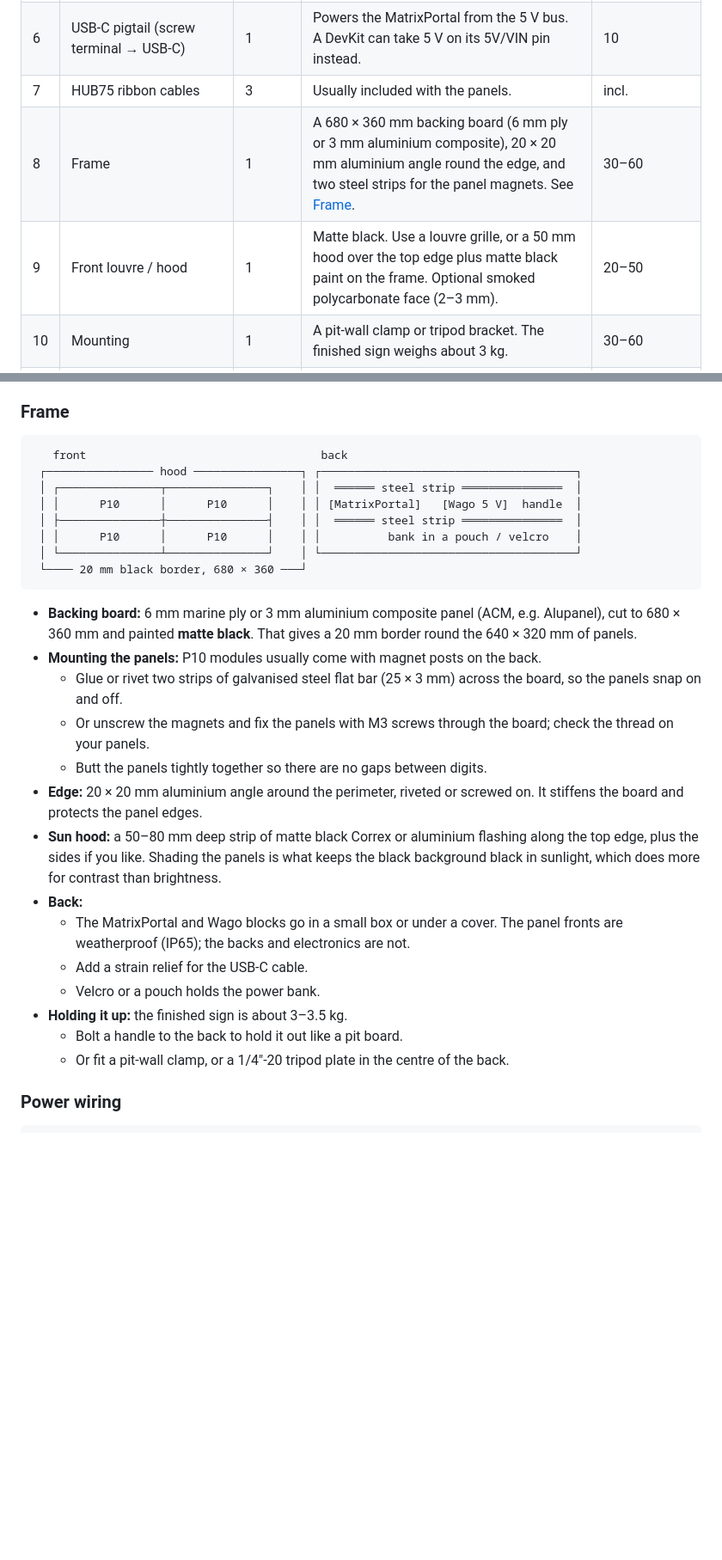
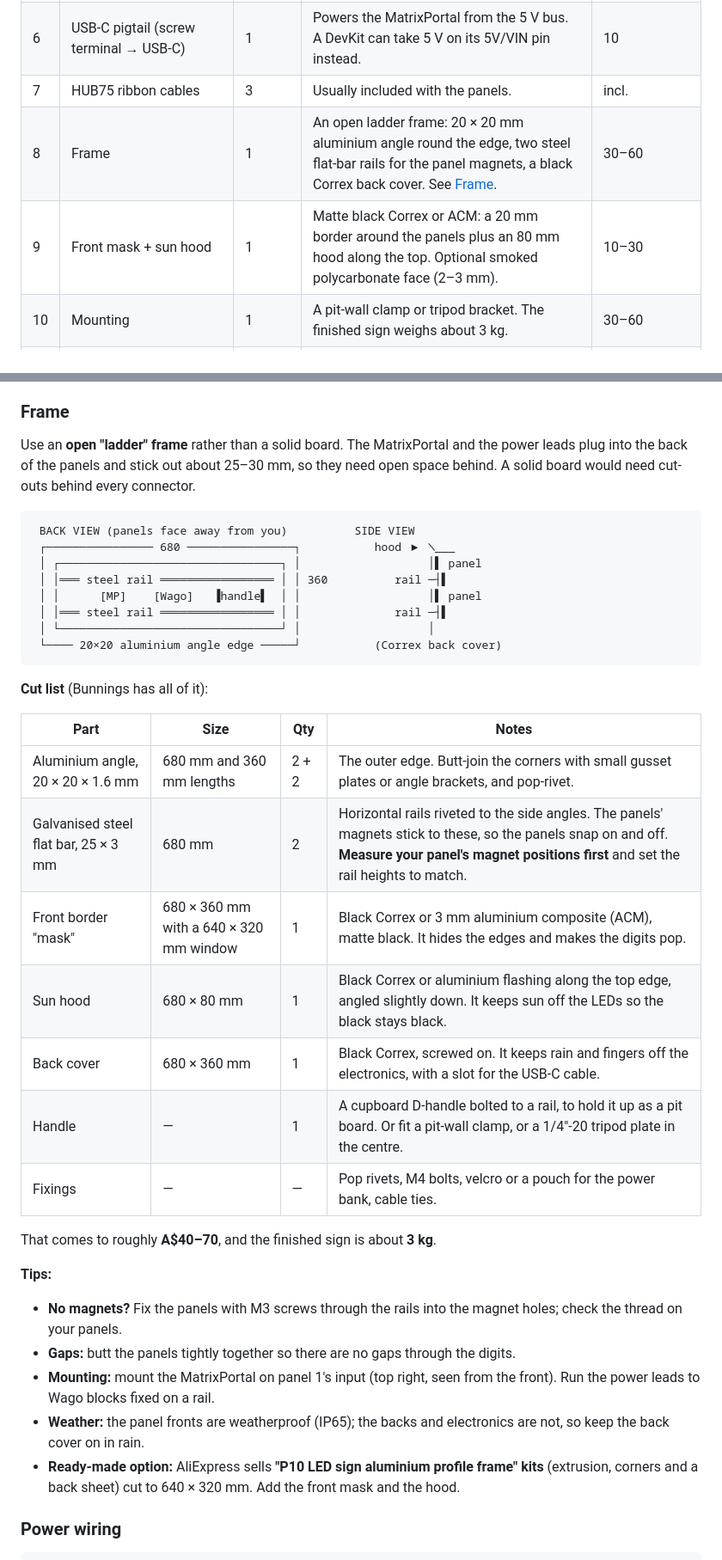
Before and after one commit to therealgreasybeefcake/regularity-app, a Markdown page: hardware/led-sign/README.md, 2 parts joined by grey strips. Shown at 86% size. Rendered like a GitHub page; blank space fills up the shorter version.

Commit message:
docs(led-sign): open ladder frame design and cut list
Co-Authored-By: Claude Opus 5.5 <noreply@anthropic.com>
Claude-Session: https://claude.ai/code/session_011GjmJ4o2SWvi1gotFgbwjD

````diff
--- a/hardware/led-sign/README.md
+++ b/hardware/led-sign/README.md
@@ -46,8 +46,8 @@ Prices are rough AUD estimates from late 2026 (AliExpress, Core Electronics, Jay
 | 5 | 5 V distribution | 1 set | Wago 221 blocks, a 5 A inline fuse, and **0.75–1.5 mm²** leads to each panel. | 15 |
 | 6 | USB-C pigtail (screw terminal → USB-C) | 1 | Powers the MatrixPortal from the 5 V bus. A DevKit can take 5 V on its 5V/VIN pin instead. | 10 |
 | 7 | HUB75 ribbon cables | 3 | Usually included with the panels. | incl. |
-| 8 | Frame | 1 | A 680 × 360 mm backing board (6 mm ply or 3 mm aluminium composite), 20 × 20 mm aluminium angle round the edge, and two steel strips for the panel magnets. See [Frame](#frame). | 30–60 |
-| 9 | Front louvre / hood | 1 | Matte black. Use a louvre grille, or a 50 mm hood over the top edge plus matte black paint on the frame. Optional smoked polycarbonate face (2–3 mm). | 20–50 |
+| 8 | Frame | 1 | An open ladder frame: 20 × 20 mm aluminium angle round the edge, two steel flat-bar rails for the panel magnets, a black Correx back cover. See [Frame](#frame). | 30–60 |
+| 9 | Front mask + sun hood | 1 | Matte black Correx or ACM: a 20 mm border around the panels plus an 80 mm hood along the top. Optional smoked polycarbonate face (2–3 mm). | 10–30 |
 | 10 | Mounting | 1 | A pit-wall clamp or tripod bracket. The finished sign weighs about 3 kg. | 30–60 |
 | | **Total** (plus your bank) | | | **≈ 280–490**, or ≈ 240–435 with your own ESP32 |
 
@@ -96,31 +96,39 @@ Seen from the **front**, with the default `GRID_CHAIN CHAIN_TOP_RIGHT_DOWN` (ser
 
 ### Frame
 
+Use an **open "ladder" frame** rather than a solid board. The MatrixPortal and the power leads plug into the back of the panels and stick out about 25–30 mm, so they need open space behind. A solid board would need cut-outs behind every connector.
+
 ```
-   front                                   back
- ┌──────────────── hood ────────────────┐ ┌──────────────────────────────────────┐
- │ ┌───────────────┬───────────────┐    │ │  ══════ steel strip ═══════════════  │
- │ │      P10      │      P10      │    │ │ [MatrixPortal]   [Wago 5 V]  handle  │
- │ ├───────────────┼───────────────┤    │ │  ══════ steel strip ═══════════════  │
- │ │      P10      │      P10      │    │ │          bank in a pouch / velcro    │
- │ └───────────────┴───────────────┘    │ └──────────────────────────────────────┘
- └──── 20 mm black border, 680 × 360 ───┘
+ BACK VIEW (panels face away from you)          SIDE VIEW
+ ┌──────────────── 680 ────────────────┐           hood ▶ ╲___
+ │ ┌─────────────────────────────────┐ │                   │▌ panel
+ │ │═══ steel rail ═════════════════ │ │ 360          rail ─┤▌
+ │ │      [MP]    [Wago]   ▐handle▌  │ │                   │▌ panel
+ │ │═══ steel rail ═════════════════ │ │              rail ─┤▌
+ │ └─────────────────────────────────┘ │                   │
+ └──── 20×20 aluminium angle edge ─────┘           (Correx back cover)
 ```
 
-- **Backing board:** 6 mm marine ply or 3 mm aluminium composite panel (ACM, e.g. Alupanel), cut to 680 × 360 mm and painted **matte black**. That gives a 20 mm border round the 640 × 320 mm of panels.
-- **Mounting the panels:** P10 modules usually come with magnet posts on the back.
-  - Glue or rivet two strips of galvanised steel flat bar (25 × 3 mm) across the board, so the panels snap on and off.
-  - Or unscrew the magnets and fix the panels with M3 screws through the board; check the thread on your panels.
-  - Butt the panels tightly together so there are no gaps between digits.
-- **Edge:** 20 × 20 mm aluminium angle around the perimeter, riveted or screwed on. It stiffens the board and protects the panel edges.
-- **Sun hood:** a 50–80 mm deep strip of matte black Correx or aluminium flashing along the top edge, plus the sides if you like. Shading the panels is what keeps the black background black in sunlight, which does more for contrast than brightness.
-- **Back:**
-  - The MatrixPortal and Wago blocks go in a small box or under a cover. The panel fronts are weatherproof (IP65); the backs and electronics are not.
-  - Add a strain relief for the USB-C cable.
-  - Velcro or a pouch holds the power bank.
-- **Holding it up:** the finished sign is about 3–3.5 kg.
-  - Bolt a handle to the back to hold it out like a pit board.
-  - Or fit a pit-wall clamp, or a 1/4"-20 tripod plate in the centre of the back.
+**Cut list** (Bunnings has all of it):
+
+| Part | Size | Qty | Notes |
+|---|---|---|---|
+| Aluminium angle, 20 × 20 × 1.6 mm | 680 mm and 360 mm lengths | 2 + 2 | The outer edge. Butt-join the corners with small gusset plates or angle brackets, and pop-rivet. |
+| Galvanised steel flat bar, 25 × 3 mm | 680 mm | 2 | Horizontal rails riveted to the side angles. The panels' magnets stick to these, so the panels snap on and off. **Measure your panel's magnet positions first** and set the rail heights to match. |
+| Front border "mask" | 680 × 360 mm with a 640 × 320 mm window | 1 | Black Correx or 3 mm aluminium composite (ACM), matte black. It hides the edges and makes the digits pop. |
+| Sun hood | 680 × 80 mm | 1 | Black Correx or aluminium flashing along the top edge, angled slightly down. It keeps sun off the LEDs so the black stays black. |
+| Back cover | 680 × 360 mm | 1 | Black Correx, screwed on. It keeps rain and fingers off the electronics, with a slot for the USB-C cable. |
+| Handle | — | 1 | A cupboard D-handle bolted to a rail, to hold it up as a pit board. Or fit a pit-wall clamp, or a 1/4"-20 tripod plate in the centre. |
+| Fixings | — | — | Pop rivets, M4 bolts, velcro or a pouch for the power bank, cable ties. |
+
+That comes to roughly **A$40–70**, and the finished sign is about **3 kg**.
+
+**Tips:**
+- **No magnets?** Fix the panels with M3 screws through the rails into the magnet holes; check the thread on your panels.
+- **Gaps:** butt the panels tightly together so there are no gaps through the digits.
+- **Mounting:** mount the MatrixPortal on panel 1's input (top right, seen from the front). Run the power leads to Wago blocks fixed on a rail.
+- **Weather:** the panel fronts are weatherproof (IP65); the backs and electronics are not, so keep the back cover on in rain.
+- **Ready-made option:** AliExpress sells **"P10 LED sign aluminium profile frame" kits** (extrusion, corners and a back sheet) cut to 640 × 320 mm. Add the front mask and the hood.
 
 ### Power wiring
 
````
